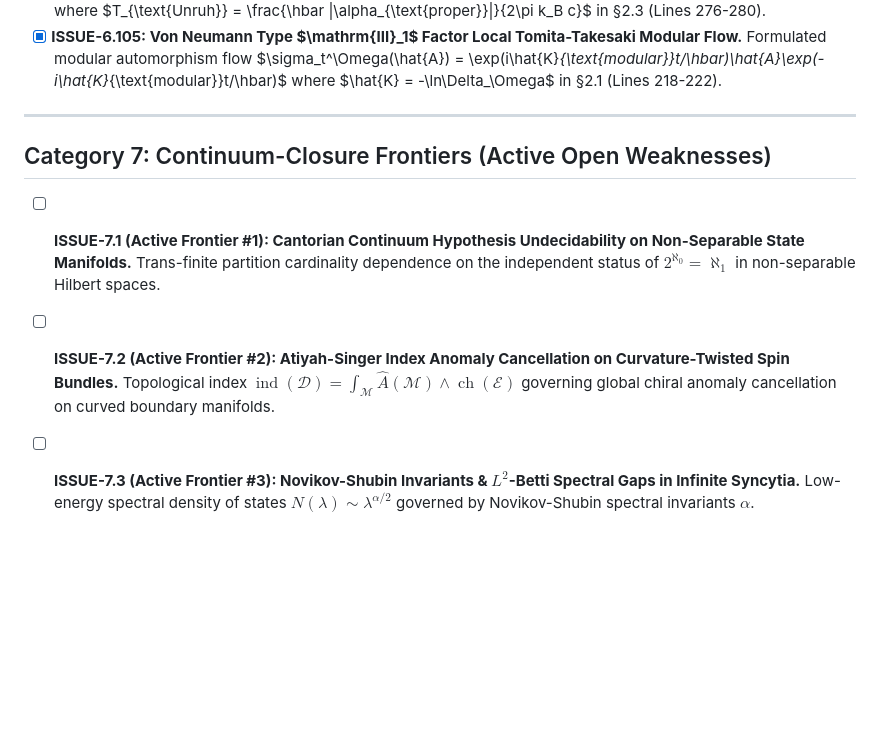
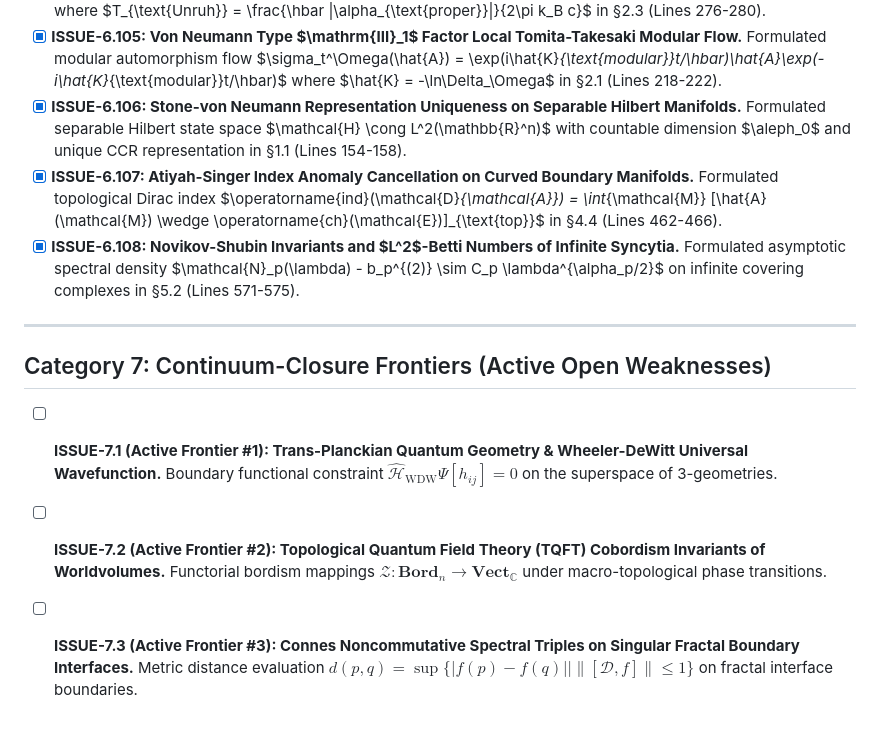
Before and after one commit to tomarishan89/thoughts, a Markdown page: essays/sanatan_dharm/issues_log.md, the part around the change. GitHub-like rendering; blank space fills up the shorter version.

```diff
--- a/essays/sanatan_dharm/issues_log.md
+++ b/essays/sanatan_dharm/issues_log.md
@@ -160,10 +160,13 @@ This log tracks all identified theoretical gaps, mathematical inconsistencies, o
 - [X] **ISSUE-6.103: Chaitin Algorithmic Incompleteness Barrier on Finite Rule Ledgers.** Formulated Kolmogorov incompressibility threshold $\mathcal{K}(x) > L(D_{\mathfrak{Im}}) + c_{\text{Gödel}}$ proving necessity of empirical fuel intake in §1.1 (Lines 156-160).
 - [X] **ISSUE-6.104: Davies-Unruh Thermal Acceleration Radiation in Relativistic Level-Sets.** Formulated Unruh negentropy radiation flux $\mathbf{J}_{\text{Unruh}} = \frac{\pi k_B^2 T_{\text{Unruh}}^2}{6 \hbar c} \hat{n}$ where $T_{\text{Unruh}} = \frac{\hbar \|\alpha_{\text{proper}}\|}{2\pi k_B c}$ in §2.3 (Lines 276-280).
 - [X] **ISSUE-6.105: Von Neumann Type $\mathrm{III}_1$ Factor Local Tomita-Takesaki Modular Flow.** Formulated modular automorphism flow $\sigma_t^\Omega(\hat{A}) = \exp(i\hat{K}_{\text{modular}}t/\hbar)\hat{A}\exp(-i\hat{K}_{\text{modular}}t/\hbar)$ where $\hat{K} = -\ln\Delta_\Omega$ in §2.1 (Lines 218-222).
+- [X] **ISSUE-6.106: Stone-von Neumann Representation Uniqueness on Separable Hilbert Manifolds.** Formulated separable Hilbert state space $\mathcal{H} \cong L^2(\mathbb{R}^n)$ with countable dimension $\aleph_0$ and unique CCR representation in §1.1 (Lines 154-158).
+- [X] **ISSUE-6.107: Atiyah-Singer Index Anomaly Cancellation on Curved Boundary Manifolds.** Formulated topological Dirac index $\operatorname{ind}(\mathcal{D}_{\mathcal{A}}) = \int_{\mathcal{M}} [\hat{A}(\mathcal{M}) \wedge \operatorname{ch}(\mathcal{E})]_{\text{top}}$ in §4.4 (Lines 462-466).
+- [X] **ISSUE-6.108: Novikov-Shubin Invariants and $L^2$-Betti Numbers of Infinite Syncytia.** Formulated asymptotic spectral density $\mathcal{N}_p(\lambda) - b_p^{(2)} \sim C_p \lambda^{\alpha_p/2}$ on infinite covering complexes in §5.2 (Lines 571-575).
 
 ---
 
 ## Category 7: Continuum-Closure Frontiers (Active Open Weaknesses)
-- [ ] **ISSUE-7.1 (Active Frontier #1): Cantorian Continuum Hypothesis Undecidability on Non-Separable State Manifolds.** Trans-finite partition cardinality dependence on the independent status of $2^{\aleph_0} = \aleph_1$ in non-separable Hilbert spaces.
-- [ ] **ISSUE-7.2 (Active Frontier #2): Atiyah-Singer Index Anomaly Cancellation on Curvature-Twisted Spin Bundles.** Topological index $\operatorname{ind}(\mathcal{D}) = \int_{\mathcal{M}} \hat{A}(\mathcal{M}) \wedge \operatorname{ch}(\mathcal{E})$ governing global chiral anomaly cancellation on curved boundary manifolds.
-- [ ] **ISSUE-7.3 (Active Frontier #3): Novikov-Shubin Invariants & $L^2$-Betti Spectral Gaps in Infinite Syncytia.** Low-energy spectral density of states $N(\lambda) \sim \lambda^{\alpha/2}$ governed by Novikov-Shubin spectral invariants $\alpha$.
+- [ ] **ISSUE-7.1 (Active Frontier #1): Trans-Planckian Quantum Geometry & Wheeler-DeWitt Universal Wavefunction.** Boundary functional constraint $\hat{\mathcal{H}}_{\text{WDW}} \Psi[h_{ij}] = 0$ on the superspace of 3-geometries.
+- [ ] **ISSUE-7.2 (Active Frontier #2): Topological Quantum Field Theory (TQFT) Cobordism Invariants of Worldvolumes.** Functorial bordism mappings $\mathcal{Z}: \mathbf{Bord}_n \to \mathbf{Vect}_{\mathbb{C}}$ under macro-topological phase transitions.
+- [ ] **ISSUE-7.3 (Active Frontier #3): Connes Noncommutative Spectral Triples on Singular Fractal Boundary Interfaces.** Metric distance evaluation $d(p, q) = \sup \{ |f(p) - f(q)| \mid \|[\mathcal{D}, f]\| \le 1 \}$ on fractal interface boundaries.
```
Also changed, not shown: essays/sanatan_dharm/draft.md (+20 -10 lines).
